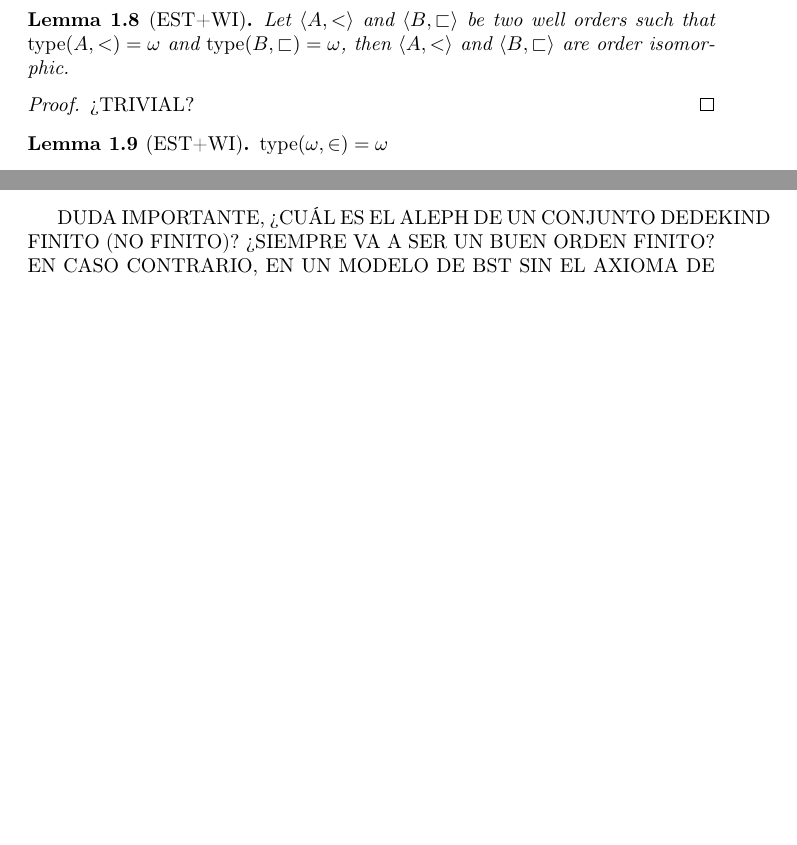
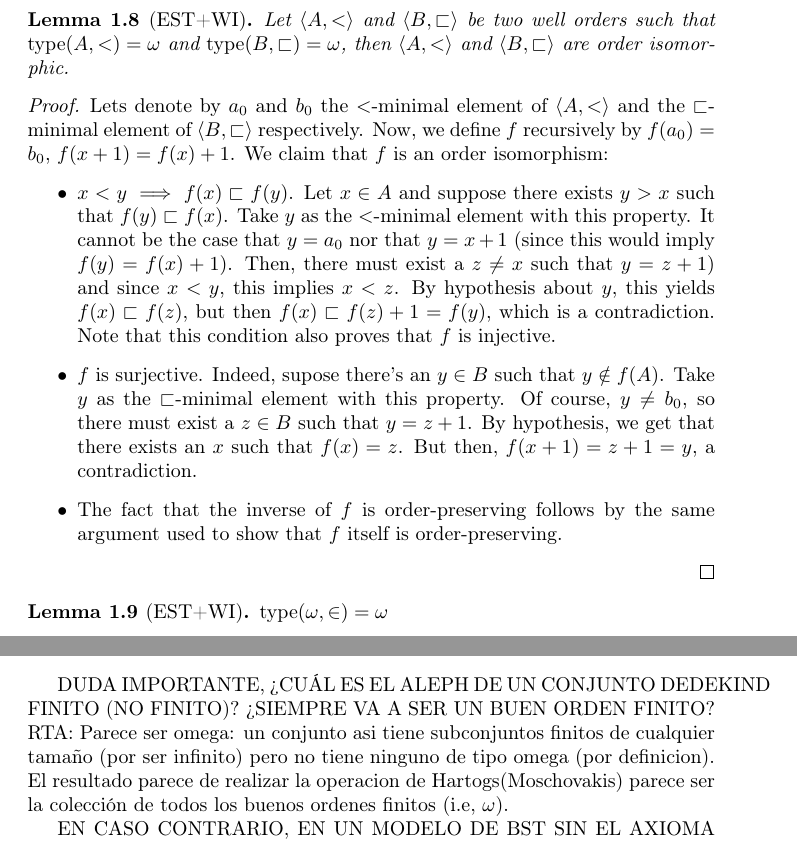
Before and after one commit to JoelKuperman/Hartogs, a LaTeX document (hartogs.tex, which reads problem.tex): two parts of pages 3 and 4 of 7 before the commit and two parts of pages 3 and 5 of 8 after it, joined at a grey line, cut so that both start at the same text, the shorter picture padded with empty space. Compiled offline with pdfLaTeX.

Commit message:
Agregue prueba del Lema 1.8 y comentarios/respuestas a algunas de las preguntas que estaban colgadas

```diff
--- a/problem.tex
+++ b/problem.tex
@@ -100,7 +100,12 @@ Given that we shall be working in an axiomatic system too weak to prove the exis
 	Let $\langle A,< \rangle$ and $\langle B,\sqsubset \rangle$ be two well orders such that $\type(A,<) = \omega$ and $\type(B,\sqsubset) = \omega$, then $\langle A,< \rangle$ and $\langle B,\sqsubset \rangle$ are order isomorphic.
 \end{lemma}
 \begin{proof}
-	¿TRIVIAL?
+	Lets denote by $a_0$ and $b_0$ the $<$-minimal element of $\langle A, <\rangle$ and the $\sqsubset$-minimal element of $\langle B, \sqsubset \rangle$ respectively. Now, we define $f$ recursively by $f(a_0)=b_0$, $f(x+1)=f(x)+1$. We claim that $f$ is an order isomorphism:
+	\begin{itemize}
+		\item $x<y \implies f(x)\sqsubset f(y)$. Let $x\in A$ and suppose there exists $y>x$ such that $f(y)\sqsubset f(x)$. Take $y$ as the $<$-minimal element with this property. It cannot be the case that $y=a_0$ nor that $y=x+1$ (since this would imply $f(y)=f(x)+1)$. Then, there must exist a $z\neq x$ such that $y=z+1)$ and since $x<y$, this implies $x<z$. By hypothesis about $y$, this yields $f(x)\sqsubset f(z)$, but then $f(x)\sqsubset f(z)+1 = f(y)$, which is a contradiction. Note that this condition also proves that $f$ is injective.
+		\item $f$ is surjective. Indeed, supose there's an $y\in B$ such that $y\notin f(A)$. Take $y$ as the $\sqsubset$-minimal element with this property. Of course, $y\neq b_0$, so there must exist a $z\in B$ such that $y=z+1$. By hypothesis, we get that there exists an $x$ such that $f(x)=z$. But then, $f(x+1)=z+1=y$, a contradiction.
+		\item The fact that the inverse of $f$ is order-preserving follows by the same argument used to show that $f$ itself is order-preserving.
+	\end{itemize}
 \end{proof}
 
 \begin{lemma}[$\esti$]
@@ -206,7 +211,10 @@ Before giving a proof for Theorem \ref{hartogs_class} we note the following resu
 	Recall from Theorem \ref{partes3} that $\aleph(Y_3) <_c \mathcal{P}^{3}(Y_3)$, and using the inequality above, we obtain $\aleph(Y_3) <_c Y_0$. But $\aleph(Y_3)\in\mathcal{C}$, which contradicts $X_0$ being $\leq_o$ minimal.
 \end{proof}
 
-DUDA IMPORTANTE, ¿CUÁL ES EL ALEPH DE UN CONJUNTO DEDEKIND FINITO (NO FINITO)? ¿SIEMPRE VA A SER UN BUEN ORDEN FINITO? EN CASO CONTRARIO, EN UN MODELO DE BST SIN EL AXIOMA DE INFINITO TIENE QUE EXISTIR ESE ALEPH, ¿PERO EL HECHO DE QUE HAYA UN BUEN ORDEN INFINITO NO IMPLICA QUE $\omega$ EXISTE?
+DUDA IMPORTANTE, ¿CUÁL ES EL ALEPH DE UN CONJUNTO DEDEKIND FINITO (NO FINITO)? ¿SIEMPRE VA A SER UN BUEN ORDEN FINITO? RTA: Parece ser omega: un conjunto asi tiene subconjuntos finitos de cualquier tamaño (por ser infinito) pero no tiene ninguno de tipo omega (por definicion). El resultado parece de realizar la operacion de Hartogs(Moschovakis) parece ser la colección de todos los buenos ordenes finitos (i.e, $\omega$).
+
+
+EN CASO CONTRARIO, EN UN MODELO DE BST SIN EL AXIOMA DE INFINITO TIENE QUE EXISTIR ESE ALEPH, ¿PERO EL HECHO DE QUE HAYA UN BUEN ORDEN INFINITO NO IMPLICA QUE $\omega$ EXISTE? RTA: No se, de todas formas la existencia de conjuntos infinitos dedekind finitos no se deduce de BST, más aún, es inconsistente con AC.
 
 OTRA DUDA, ¿EN $\estf$ VALE EL SIGUIENTE TEOREMA? ES SIQUIERA ENUNCIABLE?
 
```
Also changed, not shown: problem.tex (2 more changed lines).
